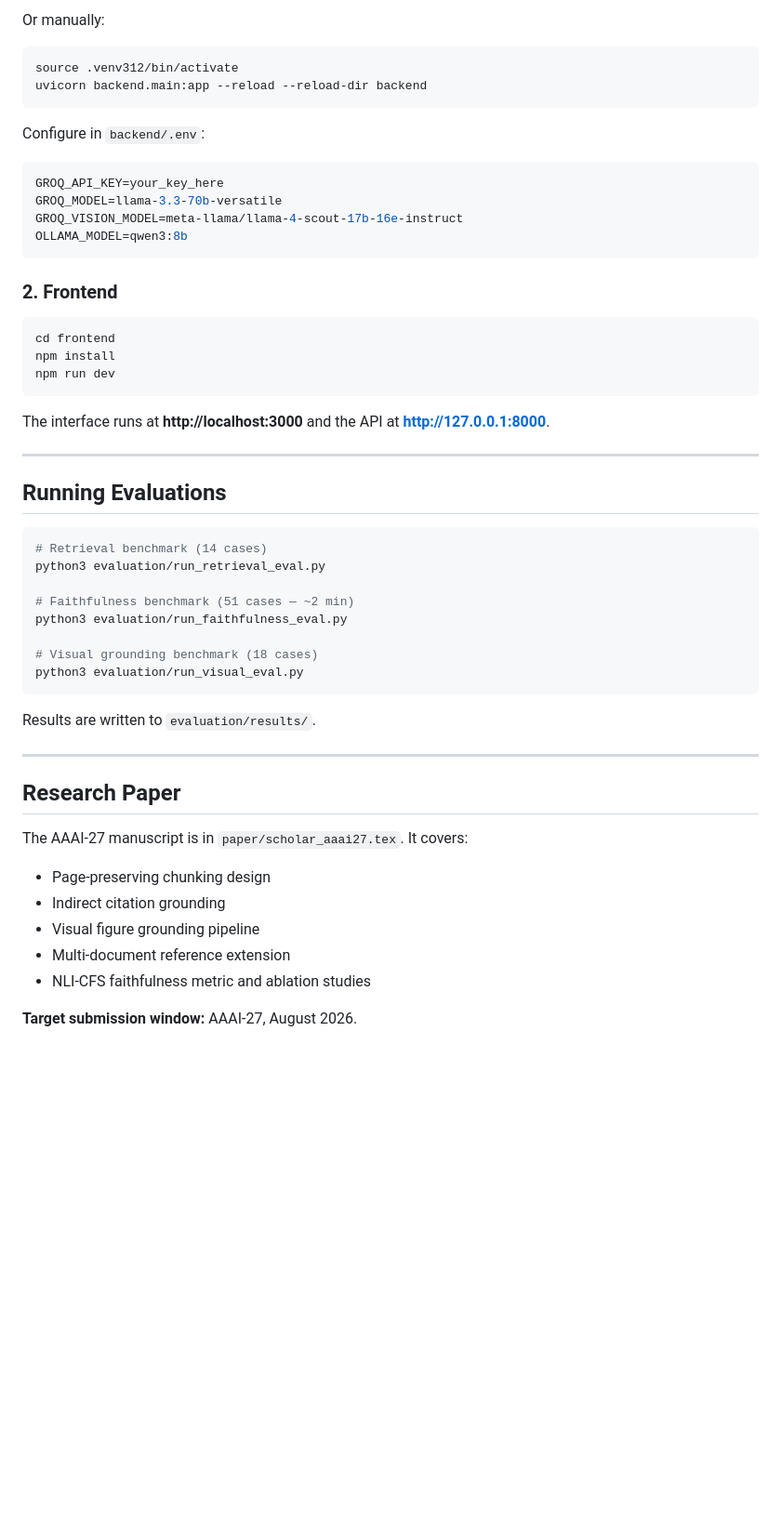
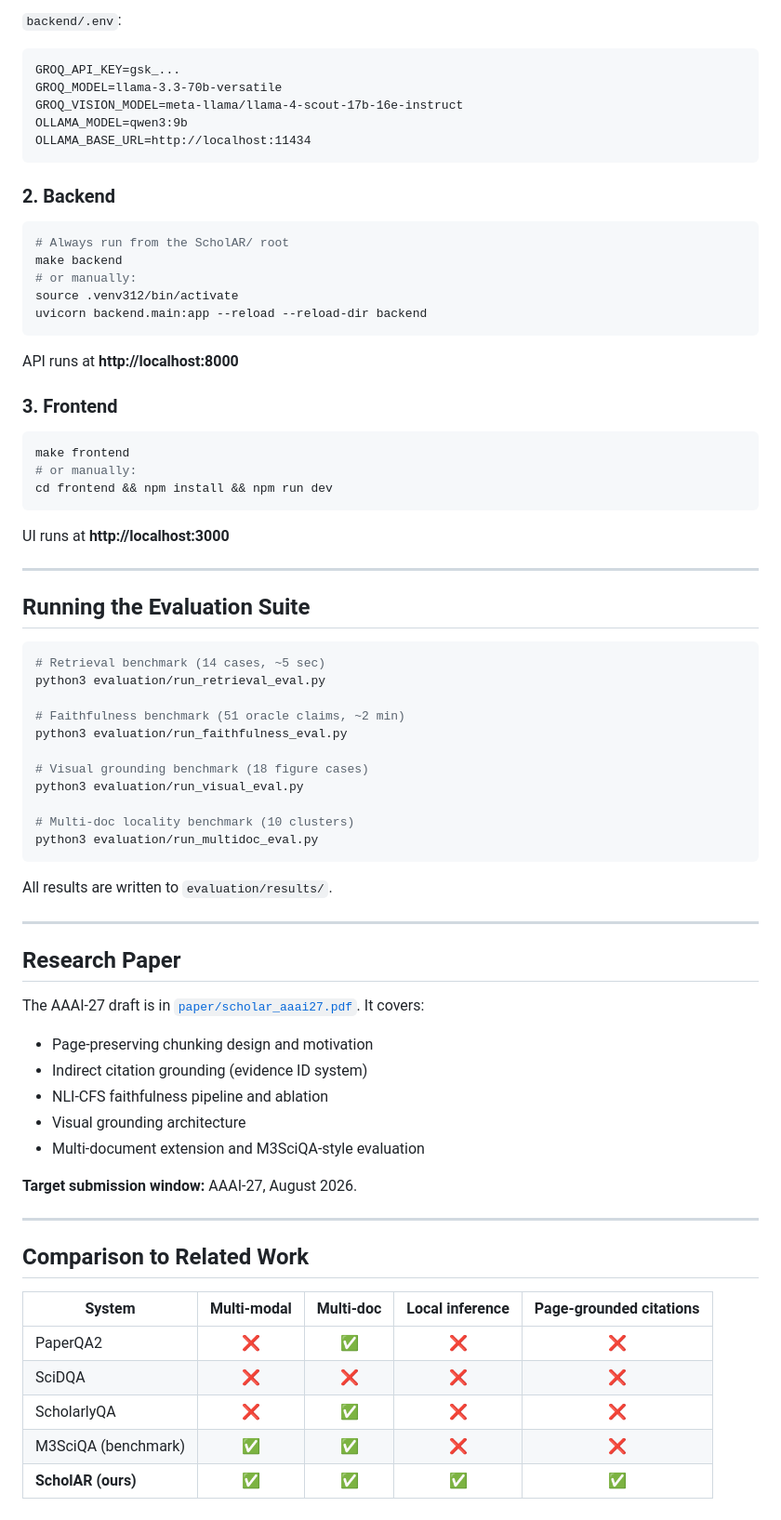
Before and after one commit to prithvi-kaizen/ScholAR, a Markdown page: README.md, the part around one of its changes. Shown at 93% size. Rendered like a GitHub page; blank space fills up the shorter version.

````diff
--- a/README.md
+++ b/README.md
@@ -168,54 +176,77 @@ make backend
 ```
 
-Or manually:
+`backend/.env`:
+```
+GROQ_API_KEY=gsk_...
+GROQ_MODEL=llama-3.3-70b-versatile
+GROQ_VISION_MODEL=meta-llama/llama-4-scout-17b-16e-instruct
+OLLAMA_MODEL=qwen3:9b
+OLLAMA_BASE_URL=http://localhost:11434
+```
+
+### 2. Backend
+
 ```bash
+# Always run from the ScholAR/ root
+make backend
+# or manually:
 source .venv312/bin/activate
 uvicorn backend.main:app --reload --reload-dir backend
 ```
 
-Configure in `backend/.env`:
-```env
-GROQ_API_KEY=your_key_here
-GROQ_MODEL=llama-3.3-70b-versatile
-GROQ_VISION_MODEL=meta-llama/llama-4-scout-17b-16e-instruct
-OLLAMA_MODEL=qwen3:8b
+API runs at **http://localhost:8000**
+
+### 3. Frontend
+
+```bash
+make frontend
+# or manually:
+cd frontend && npm install && npm run dev
 ```
 
-### 2. Frontend
-```bash
-cd frontend
-npm install
-npm run dev
-```
-
-The interface runs at **http://localhost:3000** and the API at **http://127.0.0.1:8000**.
+UI runs at **http://localhost:3000**
 
 ---
 
-## Running Evaluations
+## Running the Evaluation Suite
 
 ```bash
-# Retrieval benchmark (14 cases)
+# Retrieval benchmark (14 cases, ~5 sec)
 python3 evaluation/run_retrieval_eval.py
 
-# Faithfulness benchmark (51 cases — ~2 min)
+# Faithfulness benchmark (51 oracle claims, ~2 min)
 python3 evaluation/run_faithfulness_eval.py
 
-# Visual grounding benchmark (18 cases)
+# Visual grounding benchmark (18 figure cases)
 python3 evaluation/run_visual_eval.py
+
+# Multi-doc locality benchmark (10 clusters)
+python3 evaluation/run_multidoc_eval.py
 ```
 
-Results are written to `evaluation/results/`.
+All results are written to `evaluation/results/`.
 
 ---
 
 ## Research Paper
 
-The AAAI-27 manuscript is in `paper/scholar_aaai27.tex`. It covers:
-- Page-preserving chunking design
-- Indirect citation grounding
-- Visual figure grounding pipeline
-- Multi-document reference extension
-- NLI-CFS faithfulness metric and ablation studies
+The AAAI-27 draft is in [`paper/scholar_aaai27.pdf`](paper/scholar_aaai27.pdf). It covers:
+- Page-preserving chunking design and motivation
+- Indirect citation grounding (evidence ID system)
+- NLI-CFS faithfulness pipeline and ablation
+- Visual grounding architecture
+- Multi-document extension and M3SciQA-style evaluation
 
 **Target submission window:** AAAI-27, August 2026.
+
+---
+
+## Comparison to Related Work
+
+| System | Multi-modal | Multi-doc | Local inference | Page-grounded citations |
+|---|:---:|:---:|:---:|:---:|
+| PaperQA2 | ❌ | ✅ | ❌ | ❌ |
+| SciDQA | ❌ | ❌ | ❌ | ❌ |
+| ScholarlyQA | ❌ | ✅ | ❌ | ❌ |
+| M3SciQA (benchmark) | ✅ | ✅ | ❌ | ❌ |
+| **ScholAR (ours)** | ✅ | ✅ | ✅ | ✅ |
````
Also changed, not shown: other parts of README.md (+106 -98 lines).
